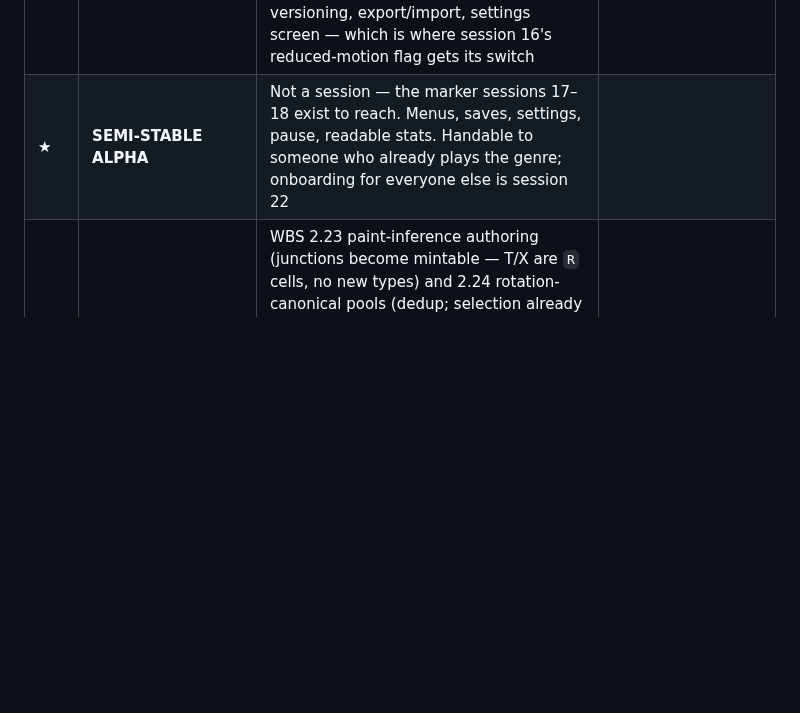
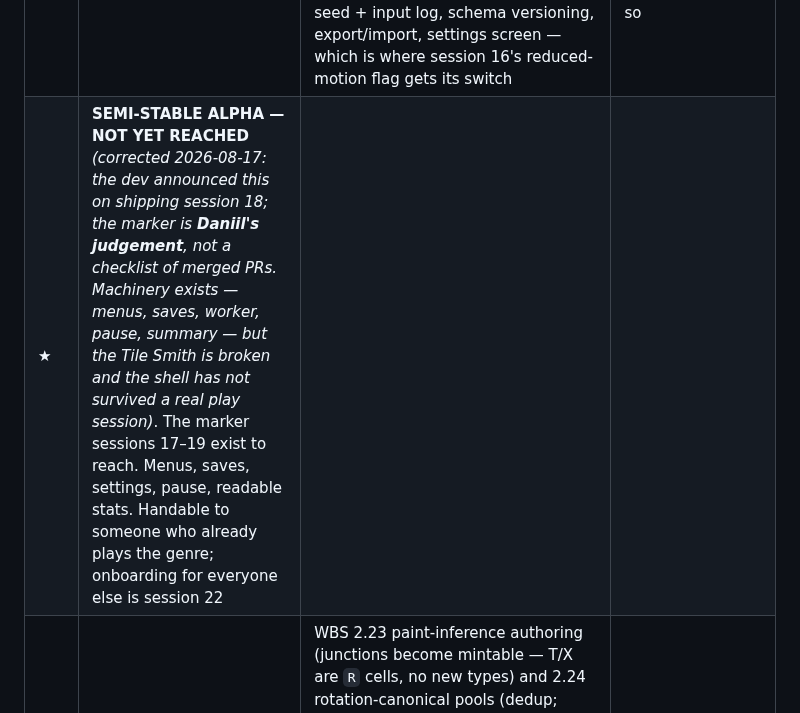
Before and after one commit to Argarot/ascii-defense, a Markdown page: docs/ROADMAP.md, the part around the change. Drawn GitHub-style; blank space fills up the shorter version.

```diff
--- a/docs/ROADMAP.md
+++ b/docs/ROADMAP.md
@@ -292,7 +292,7 @@ The order is derived from *what causes rework if done late*:
 | ~~16~~ | **DONE** *(PR #69)* — the effects & animation engine: `Sim.events`, the EffectsLayer, the sprite frame model, terrain drift, void-as-water, reduced motion. Gate held, golden hash unmoved | | |
 | ~~17~~ | **DONE** *(PR #72)* — legibility & truth *(was 21)* | WBS 2.10 tower stat blocks and written upgrade descriptions, 2.14 enemy readouts, 2.13 scrollable panels and larger cards **+ square relic slots**, ~~sim in a Web Worker (D7)~~ *(cut line taken: → head of 18)*. Plus the playtest-8 truth items, which all serve the same gate: **2.19** explosion radius drives damage/visual/readout together, Mortar becomes ballistic, a fired shot always resolves; **4.25** world motion rides sim time while UI motion stays on the wall clock. Stat blocks built **data-driven over the stat set**, so damage types add data and not layout | **Nothing on screen lies** — now covering stat blocks, enemy readouts, blast extent, a projectile's fate, how fast the world appears to run. A hidden tab keeps simulating. **Cut line if it spills: the worker moves to the head of 18** (it must not slip past the screens), everything else is the gate |
 | ~~18~~ | **DONE** *(PR #75)* — the shell *(was 22+23)* | **Opens with the Web Worker (D7)** — the pre-approved cut from 17, and it must land before the screens multiply — plus two playtest-9 visual fixes riding as triage: 4.26 (flash = full kill radius, shockwave beyond it) and 2.25 (health-pip colour ramp). Then WBS 4.15–4.22: screen stack (generalising the offer modal), title menu, run setup, pause overlay, run summary; meta save, run save as seed + input log, schema versioning, export/import, settings screen — which is where session 16's reduced-motion flag gets its switch | A run starts from a menu and ends on a summary screen; close the tab mid-run, come back, continue; a corrupt save says so |
-| ★ | **SEMI-STABLE ALPHA** | Not a session — the marker sessions 17–18 exist to reach. Menus, saves, settings, pause, readable stats. Handable to someone who already plays the genre; onboarding for everyone else is session 22 | |
+| ★ | **SEMI-STABLE ALPHA — NOT YET REACHED** *(corrected 2026-08-17: the dev announced this on shipping session 18; the marker is **Daniil's judgement**, not a checklist of merged PRs. Machinery exists — menus, saves, worker, pause, summary — but the Tile Smith is broken and the shell has not survived a real play session)*. The marker sessions 17–19 exist to reach. Menus, saves, settings, pause, readable stats. Handable to someone who already plays the genre; onboarding for everyone else is session 22 | |
 | 19 | **Map agency, and the smith grows up** *(NEXT)* *(Daniil 2026-08-17; grown by playtest 9)* | WBS 2.23 paint-inference authoring (junctions become mintable — T/X are `R` cells, no new types) and 2.24 rotation-canonical pools (dedup; selection already rotates) come FIRST, because 2.21's special pool is built out of what the smith can author. Then WBS 2.21: basics infinite and unslotted, specials finite and **guaranteed placement**, chosen into slots before the run; the loadout picker in run setup, tiles shown **drawn** through the renderer the board and smith already share; Tile Smith mints into the special pool; generation fails loudly rather than dropping a special. Plus **6.6 the shoreline** — the procedural beach band that finishes session 16's water. Slot *economy* (upgradable count, unlocks) waits for 26–27 | A run where Daniil names three tiles up front and all three are on the board; basics fill the rest and connectivity is still a construction guarantee |
 | 20 | **Naming, then combat identity** *(long; was 19)* | Opens with D8, the printing-trade lexicon — a conversation, not build work, and it comes first because the content built after it inherits the names. Then WBS 2.8 damage types with real resistances and immunities, 4.10 attack shapes (chain, beam along a run of road, arc/wedge — built on 2.19's one-radius rule), and towers/enemies to answer them | A lexicon Daniil likes **before** the content that would inherit the old one; then **no single tower type clears a wave**, and each new tower answers a wave the others cannot — proven by a lab sweep, not by opinion |
 | 21 | **Relic economy + loot tables** *(was 20)* | WBS 2.7 + 1.7.2: pool grown well past one run's drain, rarity weighting (D5), fusion, salvage, more consumables, more slots, an honest "pool exhausted" state. Plus **2.22 loot tables and void chests** — weighted outcome lists as content, rolled on a named stream; chests surface and sink on the water as the first consumer. Built together because rarity weighting and a weighted outcome list are the same machinery | Full slots is a decision, not a wall; the lab bounds the relic-driven power spread; every reward in the game comes from one table mechanism |
```
Also changed, not shown: docs/WBS.md (+17 -1 lines).
